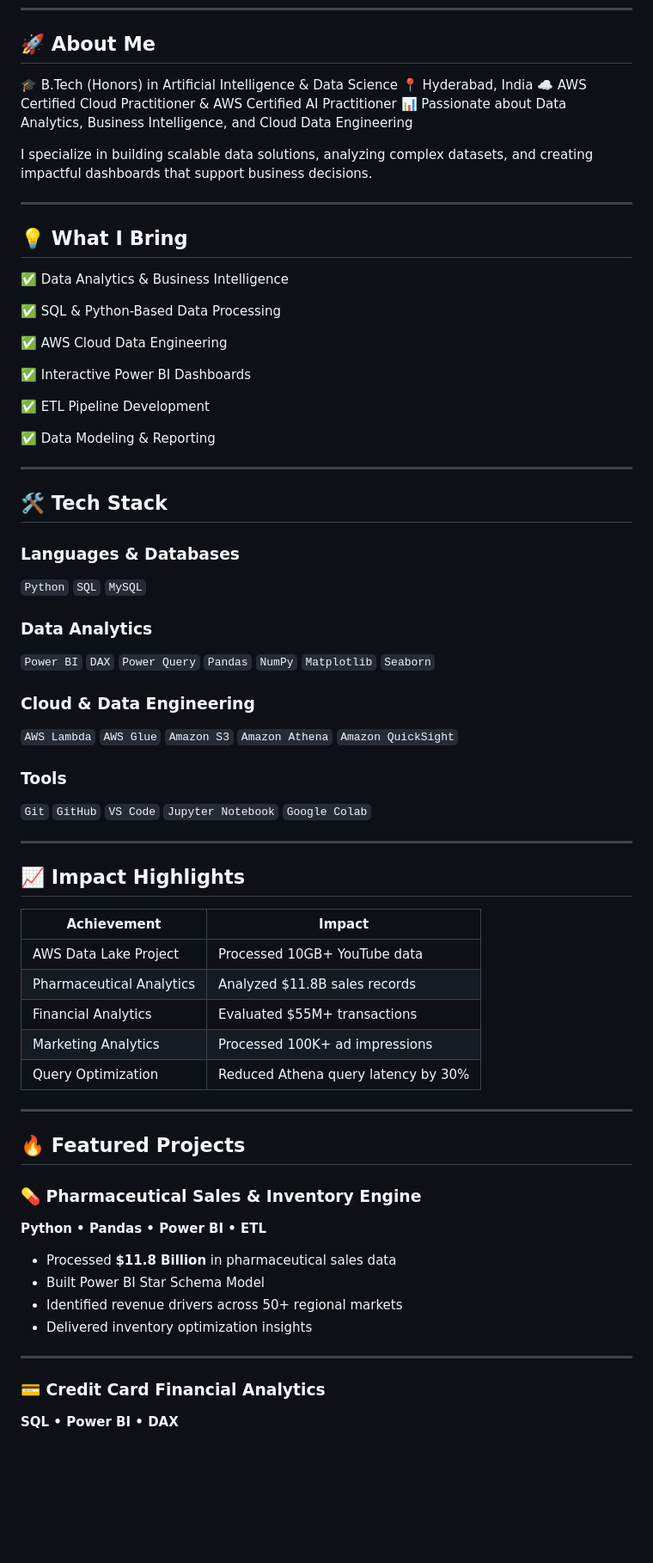
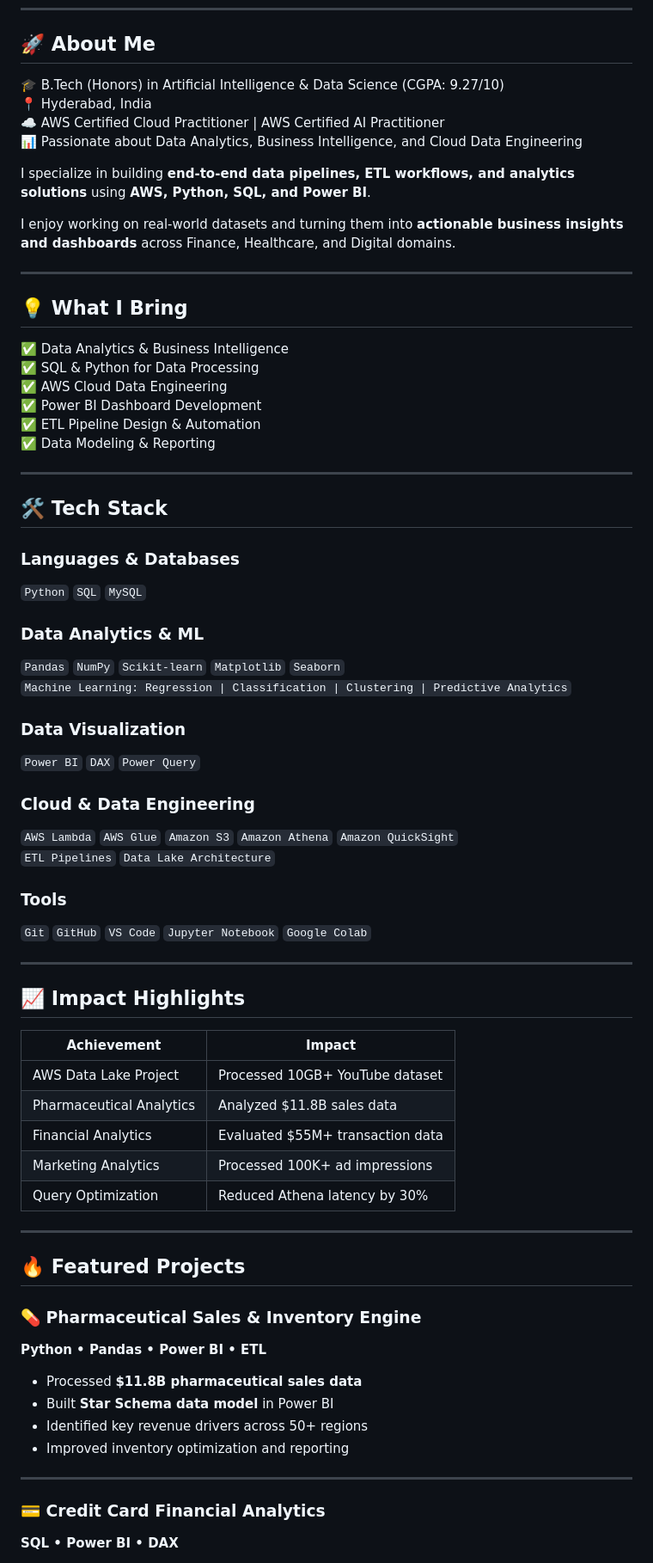
Before and after one commit to Sivaabhisheksunke/SivaAbhishekPortfolio, a Markdown page: My-Portfolio-main/README.md, the part around one of its changes. Shown at 86% size. Drawn GitHub-style; blank space fills up the shorter version.

Commit message:
Revise README with updated personal and project details
Updated personal information and achievements in the README file. Enhanced clarity and detail in the tech stack and project descriptions.

```diff
--- a/My-Portfolio-main/README.md
+++ b/My-Portfolio-main/README.md
@@ -14,27 +14,24 @@
 
 ## 🚀 About Me
 
-🎓 B.Tech (Honors) in Artificial Intelligence & Data Science
+🎓 B.Tech (Honors) in Artificial Intelligence & Data Science (CGPA: 9.27/10)
 📍 Hyderabad, India
-☁️ AWS Certified Cloud Practitioner & AWS Certified AI Practitioner
+☁️ AWS Certified Cloud Practitioner | AWS Certified AI Practitioner
 📊 Passionate about Data Analytics, Business Intelligence, and Cloud Data Engineering
 
-I specialize in building scalable data solutions, analyzing complex datasets, and creating impactful dashboards that support business decisions.
+I specialize in building **end-to-end data pipelines, ETL workflows, and analytics solutions** using **AWS, Python, SQL, and Power BI**.
+
+I enjoy working on real-world datasets and turning them into **actionable business insights and dashboards** across Finance, Healthcare, and Digital domains.
 
 ---
 
 ## 💡 What I Bring
 
 ✅ Data Analytics & Business Intelligence
-
-✅ SQL & Python-Based Data Processing
-
+✅ SQL & Python for Data Processing
 ✅ AWS Cloud Data Engineering
-
-✅ Interactive Power BI Dashboards
-
-✅ ETL Pipeline Development
-
+✅ Power BI Dashboard Development
+✅ ETL Pipeline Design & Automation
 ✅ Data Modeling & Reporting
 
 ---
@@ -42,19 +39,20 @@ I specialize in building scalable data solutions, analyzing complex datasets, an
 ## 🛠️ Tech Stack
 
 ### Languages & Databases
-
 `Python` `SQL` `MySQL`
 
-### Data Analytics
+### Data Analytics & ML
+`Pandas` `NumPy` `Scikit-learn` `Matplotlib` `Seaborn`
+`Machine Learning: Regression | Classification | Clustering | Predictive Analytics`
 
-`Power BI` `DAX` `Power Query` `Pandas` `NumPy` `Matplotlib` `Seaborn`
+### Data Visualization
+`Power BI` `DAX` `Power Query`
 
 ### Cloud & Data Engineering
-
 `AWS Lambda` `AWS Glue` `Amazon S3` `Amazon Athena` `Amazon QuickSight`
+`ETL Pipelines` `Data Lake Architecture`
 
 ### Tools
-
 `Git` `GitHub` `VS Code` `Jupyter Notebook` `Google Colab`
 
 ---
@@ -63,28 +61,26 @@ I specialize in building scalable data solutions, analyzing complex datasets, an
 
 | Achievement              | Impact                              |
 | ------------------------ | ----------------------------------- |
-| AWS Data Lake Project    | Processed 10GB+ YouTube data        |
-| Pharmaceutical Analytics | Analyzed $11.8B sales records       |
-| Financial Analytics      | Evaluated $55M+ transactions        |
+| AWS Data Lake Project    | Processed 10GB+ YouTube dataset     |
+| Pharmaceutical Analytics | Analyzed $11.8B sales data          |
+| Financial Analytics      | Evaluated $55M+ transaction data    |
 | Marketing Analytics      | Processed 100K+ ad impressions      |
-| Query Optimization       | Reduced Athena query latency by 30% |
+| Query Optimization       | Reduced Athena latency by 30%       |
 
 ---
 
 ## 🔥 Featured Projects
 
 ### 💊 Pharmaceutical Sales & Inventory Engine
-
 **Python • Pandas • Power BI • ETL**
 
-* Processed **$11.8 Billion** in pharmaceutical sales data
-* Built Power BI Star Schema Model
-* Identified revenue drivers across 50+ regional markets
-* Delivered inventory optimization insights
+* Processed **$11.8B pharmaceutical sales data**
+* Built **Star Schema data model** in Power BI
+* Identified key revenue drivers across 50+ regions
+* Improved inventory optimization and reporting
 
 ---
 
 ### 💳 Credit Card Financial Analytics
-
 **SQL • Power BI • DAX**
 
```
Also changed, not shown: other parts of My-Portfolio-main/README.md (+13 -19 lines).
